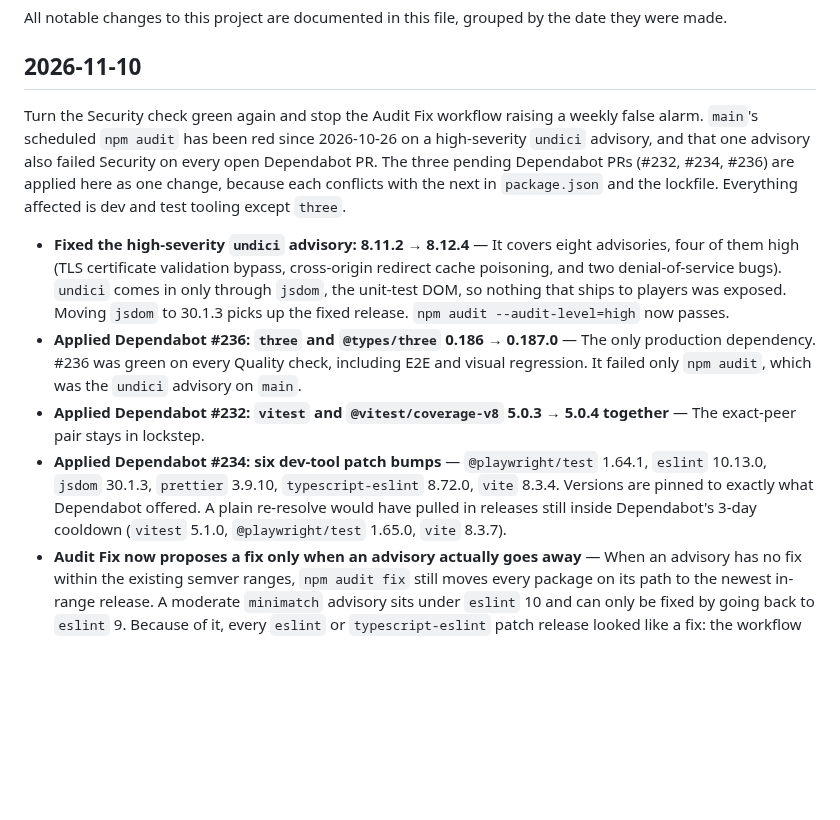
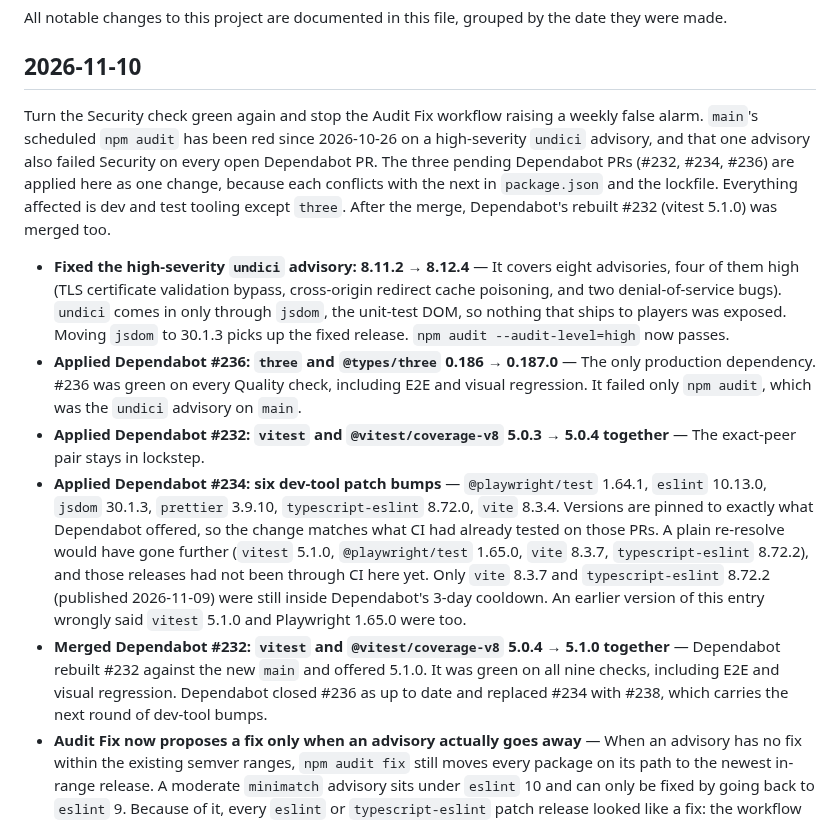
Before and after one commit to mttjohnson-bot/rhayzdpteq, a Markdown page: CHANGELOG.md, the part around the change. Rendered like a GitHub page; blank space fills up the shorter version.

```diff
--- a/CHANGELOG.md
+++ b/CHANGELOG.md
@@ -4,12 +4,13 @@ All notable changes to this project are documented in this file, grouped by the
 
 ## 2026-11-10
 
-Turn the Security check green again and stop the Audit Fix workflow raising a weekly false alarm. `main`'s scheduled `npm audit` has been red since 2026-10-26 on a high-severity `undici` advisory, and that one advisory also failed Security on every open Dependabot PR. The three pending Dependabot PRs (#232, #234, #236) are applied here as one change, because each conflicts with the next in `package.json` and the lockfile. Everything affected is dev and test tooling except `three`.
+Turn the Security check green again and stop the Audit Fix workflow raising a weekly false alarm. `main`'s scheduled `npm audit` has been red since 2026-10-26 on a high-severity `undici` advisory, and that one advisory also failed Security on every open Dependabot PR. The three pending Dependabot PRs (#232, #234, #236) are applied here as one change, because each conflicts with the next in `package.json` and the lockfile. Everything affected is dev and test tooling except `three`. After the merge, Dependabot's rebuilt #232 (vitest 5.1.0) was merged too.
 
 - **Fixed the high-severity `undici` advisory: 8.11.2 → 8.12.4** — It covers eight advisories, four of them high (TLS certificate validation bypass, cross-origin redirect cache poisoning, and two denial-of-service bugs). `undici` comes in only through `jsdom`, the unit-test DOM, so nothing that ships to players was exposed. Moving `jsdom` to 30.1.3 picks up the fixed release. `npm audit --audit-level=high` now passes.
 - **Applied Dependabot #236: `three` and `@types/three` 0.186 → 0.187.0** — The only production dependency. #236 was green on every Quality check, including E2E and visual regression. It failed only `npm audit`, which was the `undici` advisory on `main`.
 - **Applied Dependabot #232: `vitest` and `@vitest/coverage-v8` 5.0.3 → 5.0.4 together** — The exact-peer pair stays in lockstep.
-- **Applied Dependabot #234: six dev-tool patch bumps** — `@playwright/test` 1.64.1, `eslint` 10.13.0, `jsdom` 30.1.3, `prettier` 3.9.10, `typescript-eslint` 8.72.0, `vite` 8.3.4. Versions are pinned to exactly what Dependabot offered. A plain re-resolve would have pulled in releases still inside Dependabot's 3-day cooldown (`vitest` 5.1.0, `@playwright/test` 1.65.0, `vite` 8.3.7).
+- **Applied Dependabot #234: six dev-tool patch bumps** — `@playwright/test` 1.64.1, `eslint` 10.13.0, `jsdom` 30.1.3, `prettier` 3.9.10, `typescript-eslint` 8.72.0, `vite` 8.3.4. Versions are pinned to exactly what Dependabot offered, so the change matches what CI had already tested on those PRs. A plain re-resolve would have gone further (`vitest` 5.1.0, `@playwright/test` 1.65.0, `vite` 8.3.7, `typescript-eslint` 8.72.2), and those releases had not been through CI here yet. Only `vite` 8.3.7 and `typescript-eslint` 8.72.2 (published 2026-11-09) were still inside Dependabot's 3-day cooldown. An earlier version of this entry wrongly said `vitest` 5.1.0 and Playwright 1.65.0 were too.
+- **Merged Dependabot #232: `vitest` and `@vitest/coverage-v8` 5.0.4 → 5.1.0 together** — Dependabot rebuilt #232 against the new `main` and offered 5.1.0. It was green on all nine checks, including E2E and visual regression. Dependabot closed #236 as up to date and replaced #234 with #238, which carries the next round of dev-tool bumps.
 - **Audit Fix now proposes a fix only when an advisory actually goes away** — When an advisory has no fix within the existing semver ranges, `npm audit fix` still moves every package on its path to the newest in-range release. A moderate `minimatch` advisory sits under `eslint` 10 and can only be fixed by going back to `eslint` 9. Because of it, every `eslint` or `typescript-eslint` patch release looked like a fix: the workflow pushed a branch, updated issue #235, and went red, with the same 10 advisories before and after. The workflow now captures `npm audit --json` before and after the fix. New `scripts/audit-resolved-advisories.mjs` lists the advisories that disappeared, and only a non-empty list counts. Resolved advisories are listed in the PR or issue body. An audit report that failed to generate stops the run rather than making every advisory look resolved.
 - **The remaining moderate `minimatch` advisory is accepted for now** — GHSA-g3hv-75wg-m249 needs `minimatch` 11, which `eslint` 10 does not allow. It is dev-only lint tooling, and Security gates at `high`.
 
```
Also changed, not shown: docs/development/SESSION_LOG.md (+7 -0 lines).
